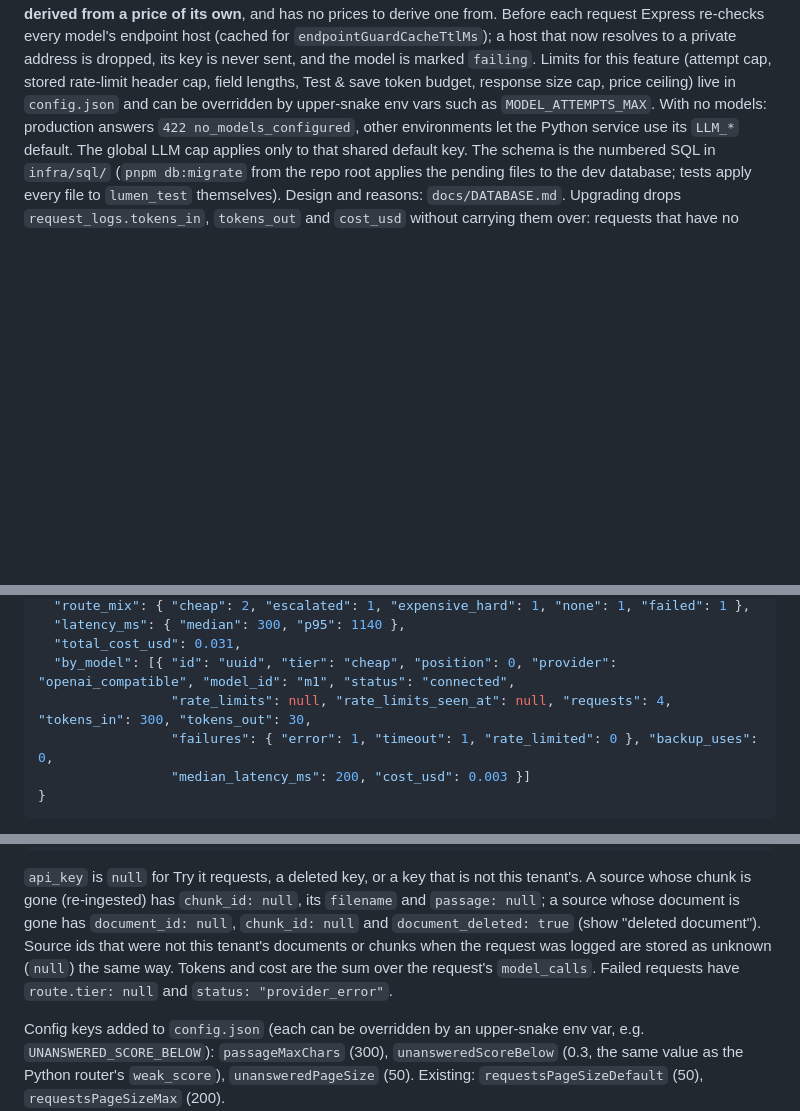
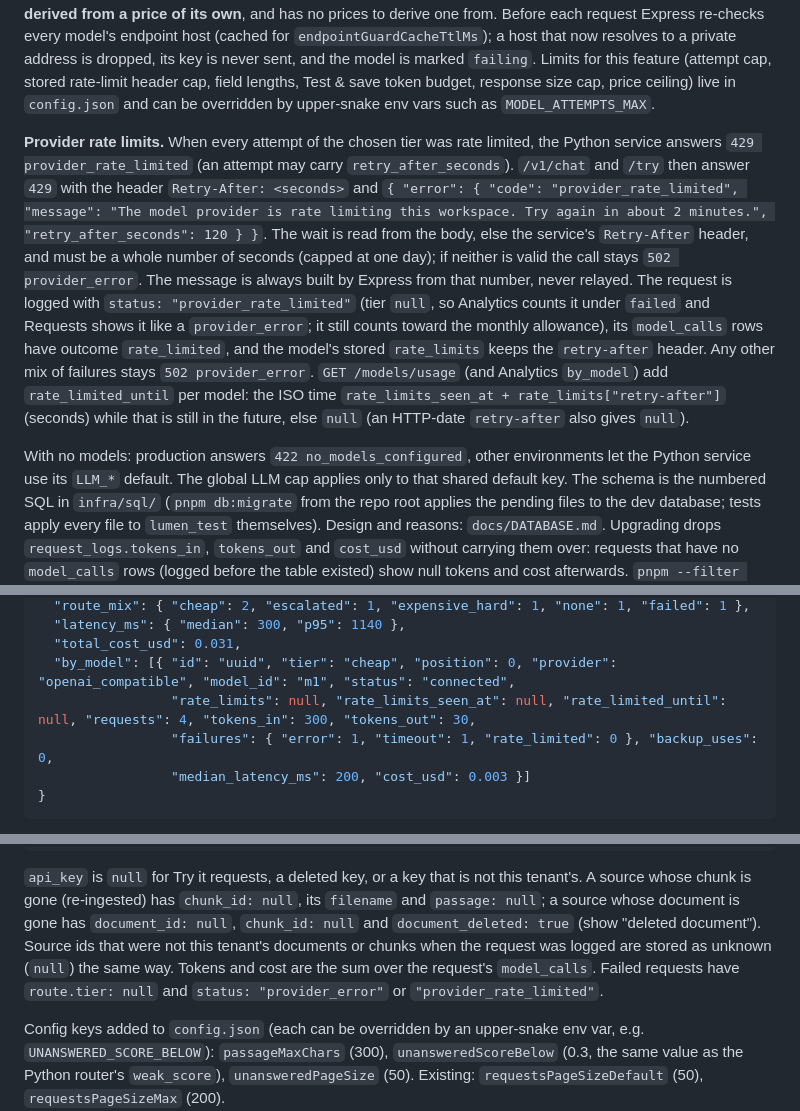
Before and after one commit to Aicyraa/lumen, a Markdown page: apps/api/README.md, 3 parts joined by grey strips. GitHub-like rendering; blank space fills up the shorter version.

Commit message:
docs: provider_rate_limited 429, Retry-After and rate_limited_until
Co-Authored-By: Claude Sonnet 5.5 <noreply@anthropic.com>

```diff
--- a/apps/api/README.md
+++ b/apps/api/README.md
@@ -47,6 +47,21 @@ host (cached for `endpointGuardCacheTtlMs`); a host that now resolves to a priva
 never sent, and the model is marked `failing`.
 Limits for this feature (attempt cap, stored rate-limit header cap, field lengths, Test & save token budget, response
 size cap, price ceiling) live in `config.json` and can be overridden by upper-snake env vars such as `MODEL_ATTEMPTS_MAX`.
+
+**Provider rate limits.** When every attempt of the chosen tier was rate limited, the Python service answers `429
+provider_rate_limited` (an attempt may carry `retry_after_seconds`). `/v1/chat` and `/try` then answer
+`429` with the header `Retry-After: <seconds>` and
+`{ "error": { "code": "provider_rate_limited", "message": "The model provider is rate limiting this workspace. Try again in about 2 minutes.", "retry_after_seconds": 120 } }`.
+The wait is read from the body, else the service's `Retry-After` header, and must be a whole number of seconds (capped at
+one day); if neither is valid the call stays `502 provider_error`. The message is always built by Express from that number,
+never relayed. The request is logged with `status: "provider_rate_limited"` (tier `null`, so Analytics counts it under
+`failed` and Requests shows it like a `provider_error`; it still counts toward the monthly allowance), its `model_calls`
+rows have outcome `rate_limited`, and the model's stored `rate_limits` keeps the `retry-after` header. Any other mix of
+failures stays `502 provider_error`.
+`GET /models/usage` (and Analytics `by_model`) add `rate_limited_until` per model: the ISO time
+`rate_limits_seen_at + rate_limits["retry-after"]` (seconds) while that is still in the future, else `null`
+(an HTTP-date `retry-after` also gives `null`).
+
 With no models: production answers `422 no_models_configured`, other environments let the Python service use its
 `LLM_*` default. The global LLM cap applies only to that shared default key.
 The schema is the numbered SQL in `infra/sql/` (`pnpm db:migrate` from the repo root applies the pending files to the dev database; tests apply every file to `lumen_test` themselves). Design and reasons: `docs/DATABASE.md`. Upgrading drops `request_logs.tokens_in`, `tokens_out` and `cost_usd` without carrying them over: requests that have no `model_calls` rows (logged before the table existed) show null tokens and cost afterwards. `pnpm --filter @lumen/api auth:migrate` also enables RLS on Better Auth's tables (`infra/sql/auth/001_auth_tables_rls.sql`). In short: every tenant table points at `tenants(id)` with `ON DELETE CASCADE`; a request's sources are `request_sources` rows; chunk counts and a request's tokens and cost are the views `document_stats` and `request_usage`, not stored columns.
@@ -83,7 +98,7 @@ provider failed, so `cheap + expensive + none + failed` is the day's total):
   "latency_ms": { "median": 300, "p95": 1140 },
   "total_cost_usd": 0.031,
   "by_model": [{ "id": "uuid", "tier": "cheap", "position": 0, "provider": "openai_compatible", "model_id": "m1", "status": "connected",
-                 "rate_limits": null, "rate_limits_seen_at": null, "requests": 4, "tokens_in": 300, "tokens_out": 30,
+                 "rate_limits": null, "rate_limits_seen_at": null, "rate_limited_until": null, "requests": 4, "tokens_in": 300, "tokens_out": 30,
                  "failures": { "error": 1, "timeout": 1, "rate_limited": 0 }, "backup_uses": 0,
                  "median_latency_ms": 200, "cost_usd": 0.003 }]
 }
@@ -114,7 +129,7 @@ without it. Latency covers answered requests only (`status = ok`). `per_day[].co
 `api_key` is `null` for Try it requests, a deleted key, or a key that is not this tenant's. A source whose chunk is gone
 (re-ingested) has `chunk_id: null`, its `filename` and `passage: null`; a source whose document is gone has `document_id: null`,
 `chunk_id: null` and `document_deleted: true` (show "deleted document"). Source ids that were not this tenant's documents or chunks
-when the request was logged are stored as unknown (`null`) the same way. Tokens and cost are the sum over the request's `model_calls`. Failed requests have `route.tier: null` and `status: "provider_error"`.
+when the request was logged are stored as unknown (`null`) the same way. Tokens and cost are the sum over the request's `model_calls`. Failed requests have `route.tier: null` and `status: "provider_error"` or `"provider_rate_limited"`.
 
 Config keys added to `config.json` (each can be overridden by an upper-snake env var, e.g. `UNANSWERED_SCORE_BELOW`):
 `passageMaxChars` (300), `unansweredScoreBelow` (0.3, the same value as the Python router's `weak_score`),
```
Also changed, not shown: docs/AI_BUILD_BRIEF.md (+1 -1 lines).
